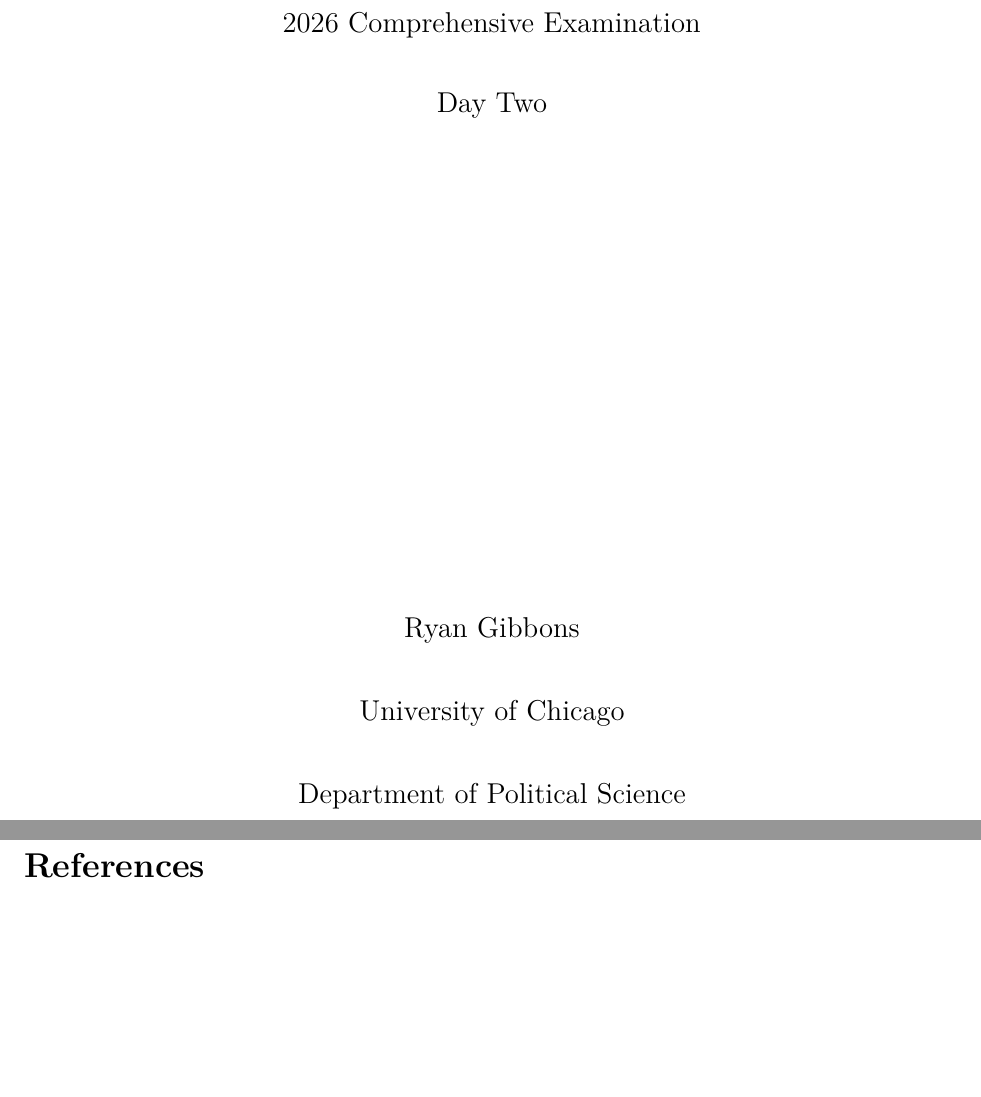
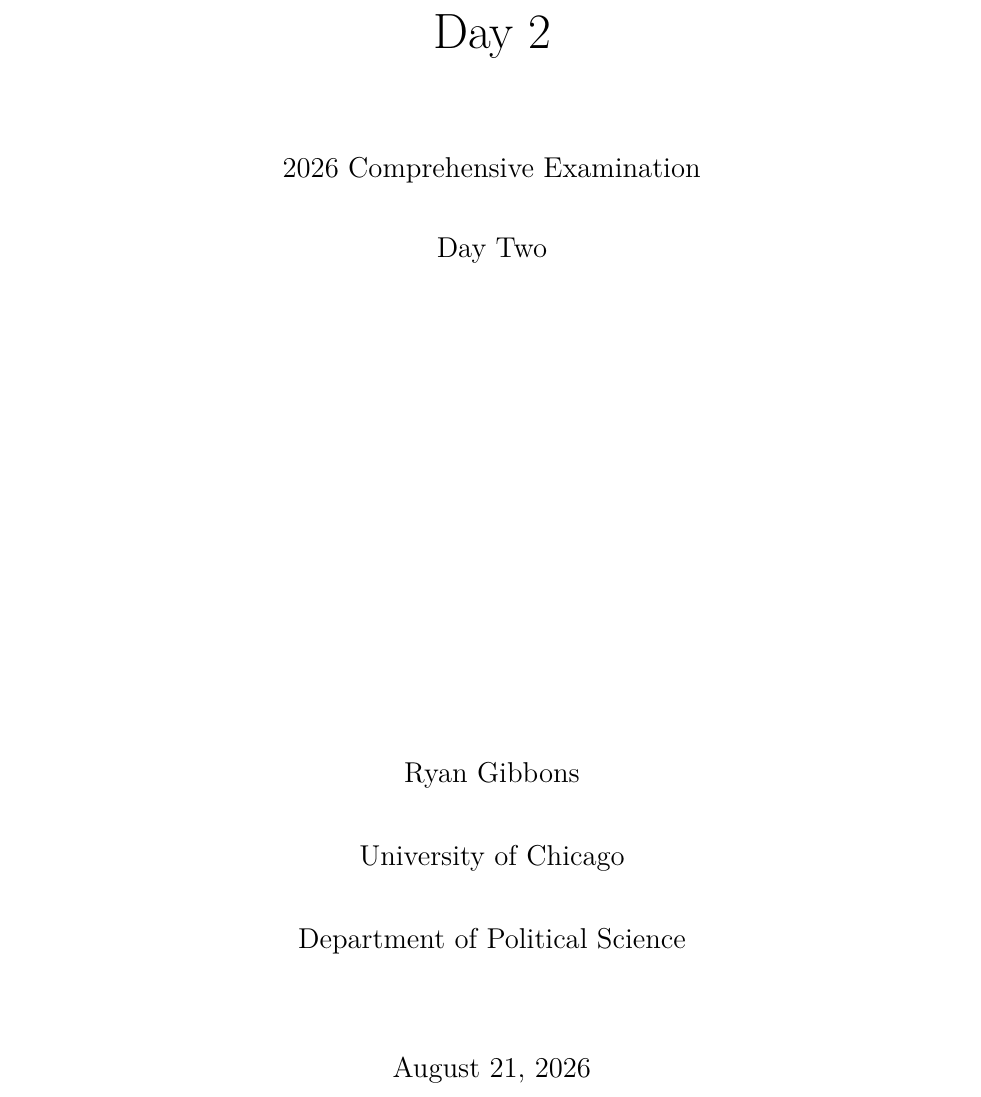
Before and after one commit to rkgibbons/2026-comp-exam, a LaTeX problem sheet (Exam Writing/Day 2 Gibbons.tex): two parts of pages 1 and 2 of 2 before the commit and part of the page after it, the two joined at a grey line, cut at the place of the change, the shorter picture padded with empty space. Compiled offline with pdfLaTeX; a LaTeX package or settings file that is missing is left out.

Commit message:
template updates

```diff
--- a/Exam Writing/Day 2 Gibbons.tex
+++ b/Exam Writing/Day 2 Gibbons.tex
@@ -205,6 +205,8 @@
 % =====================================================================
 \newpage
 % \nocite{*}
-\bibliography{../refs,../zotero}
+
+% UNCOMMENT OUT ONCE STARTED
+% \bibliography{../refs,../zotero}
 
 \end{document}
```
Also changed, not shown: Exam Writing/Day 1 Gibbons.tex (+3 -2 lines), Exam Writing/Day 1 Gibbons.pdf, Exam Writing/Day 2 Gibbons.pdf, 1 other file.
